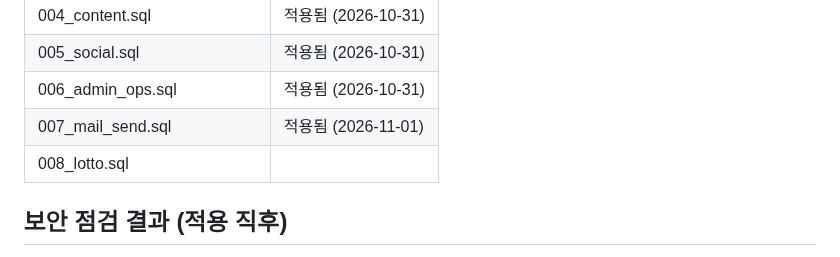
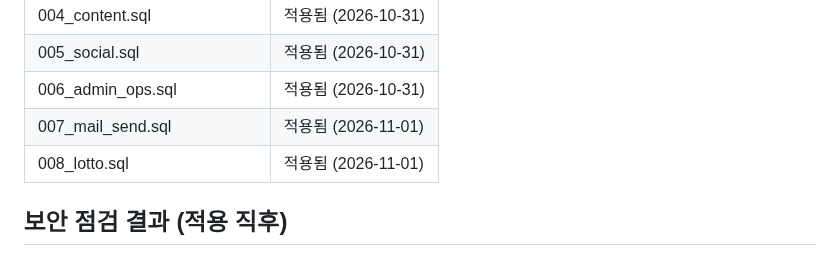
Before and after one commit to kaonteck/blesetsaga, a Markdown page: supabase/README.md, the part around the change. Drawn GitHub-style.

Commit message:
Record 008 applied; release lotto merge hold
Co-Authored-By: Claude Opus 5.5 <noreply@anthropic.com>
Claude-Session: https://claude.ai/code/session_01Rt9UawB8DdxSKYXgobksE9

```diff
--- a/supabase/README.md
+++ b/supabase/README.md
@@ -99,7 +99,7 @@
 | 005_social.sql | 적용됨 (2026-10-31) |
 | 006_admin_ops.sql | 적용됨 (2026-10-31) |
 | 007_mail_send.sql | 적용됨 (2026-11-01) |
-| 008_lotto.sql | |
+| 008_lotto.sql | 적용됨 (2026-11-01) |
 
 ## 보안 점검 결과 (적용 직후)
 - 공개 표는 전부 RLS 켜짐.
```
Also changed, not shown: CLAUDE.md (+2 -1 lines).
